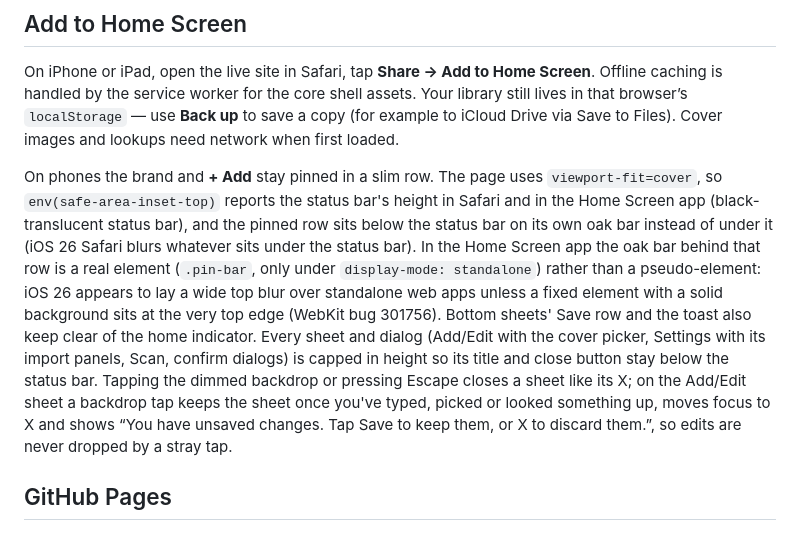
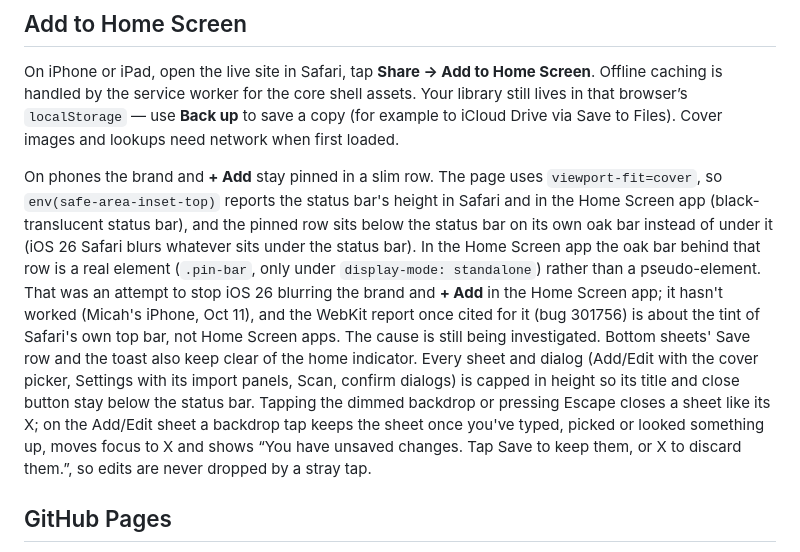
Before and after one commit to FreeRangeIce/media-shelf, a Markdown page: README.md, the part around the change. Rendered like a GitHub page.

Commit message:
README: drop the unsupported WebKit 301756 claim about the standalone blur (that bug is Safari's top-bar tint); say the .pin-bar attempt hasn't fixed it (Berean)

```diff
--- a/README.md
+++ b/README.md
@@ -106,7 +106,7 @@ Reference links (no keys): **RAWG** (`https://rawg.io/search?query=…`), **IGDB
 
 On iPhone or iPad, open the live site in Safari, tap **Share → Add to Home Screen**. Offline caching is handled by the service worker for the core shell assets. Your library still lives in that browser’s `localStorage` — use **Back up** to save a copy (for example to iCloud Drive via Save to Files). Cover images and lookups need network when first loaded.
 
-On phones the brand and **+ Add** stay pinned in a slim row. The page uses `viewport-fit=cover`, so `env(safe-area-inset-top)` reports the status bar's height in Safari and in the Home Screen app (black-translucent status bar), and the pinned row sits below the status bar on its own oak bar instead of under it (iOS 26 Safari blurs whatever sits under the status bar). In the Home Screen app the oak bar behind that row is a real element (`.pin-bar`, only under `display-mode: standalone`) rather than a pseudo-element: iOS 26 appears to lay a wide top blur over standalone web apps unless a fixed element with a solid background sits at the very top edge (WebKit bug 301756). Bottom sheets' Save row and the toast also keep clear of the home indicator. Every sheet and dialog (Add/Edit with the cover picker, Settings with its import panels, Scan, confirm dialogs) is capped in height so its title and close button stay below the status bar. Tapping the dimmed backdrop or pressing Escape closes a sheet like its X; on the Add/Edit sheet a backdrop tap keeps the sheet once you've typed, picked or looked something up, moves focus to X and shows “You have unsaved changes. Tap Save to keep them, or X to discard them.”, so edits are never dropped by a stray tap.
+On phones the brand and **+ Add** stay pinned in a slim row. The page uses `viewport-fit=cover`, so `env(safe-area-inset-top)` reports the status bar's height in Safari and in the Home Screen app (black-translucent status bar), and the pinned row sits below the status bar on its own oak bar instead of under it (iOS 26 Safari blurs whatever sits under the status bar). In the Home Screen app the oak bar behind that row is a real element (`.pin-bar`, only under `display-mode: standalone`) rather than a pseudo-element. That was an attempt to stop iOS 26 blurring the brand and **+ Add** in the Home Screen app; it hasn't worked (Micah's iPhone, Oct 11), and the WebKit report once cited for it (bug 301756) is about the tint of Safari's own top bar, not Home Screen apps. The cause is still being investigated. Bottom sheets' Save row and the toast also keep clear of the home indicator. Every sheet and dialog (Add/Edit with the cover picker, Settings with its import panels, Scan, confirm dialogs) is capped in height so its title and close button stay below the status bar. Tapping the dimmed backdrop or pressing Escape closes a sheet like its X; on the Add/Edit sheet a backdrop tap keeps the sheet once you've typed, picked or looked something up, moves focus to X and shows “You have unsaved changes. Tap Save to keep them, or X to discard them.”, so edits are never dropped by a stray tap.
 
 ## GitHub Pages
 
```
